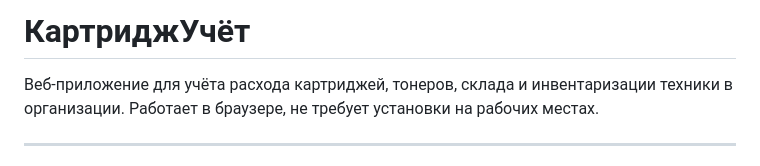
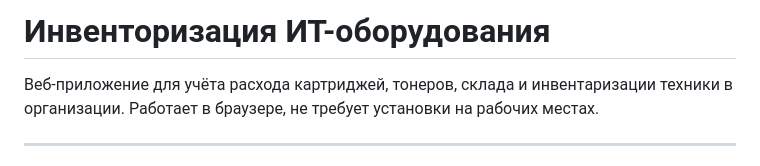
Before and after one commit to romik1981/Inventory_Computer_Equipment, a Markdown page: README.md, the part around the change. Rendered like a GitHub page.

```diff
--- a/README.md
+++ b/README.md
@@ -1,4 +1,4 @@
-# КартриджУчёт
+# Инвенторизация ИТ-оборудования
 
 Веб-приложение для учёта расхода картриджей, тонеров, склада и инвентаризации техники в организации. Работает в браузере, не требует установки на рабочих местах.
 
```
